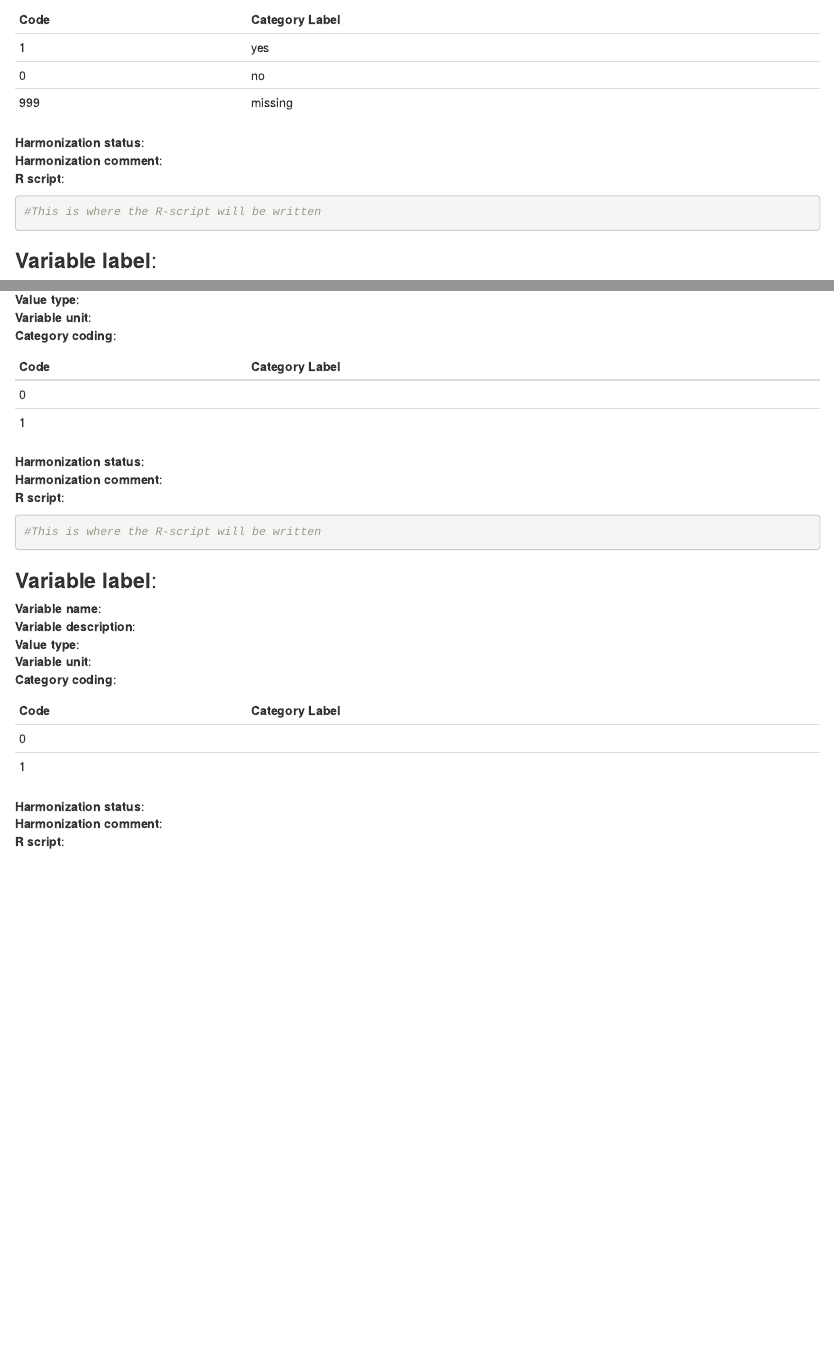
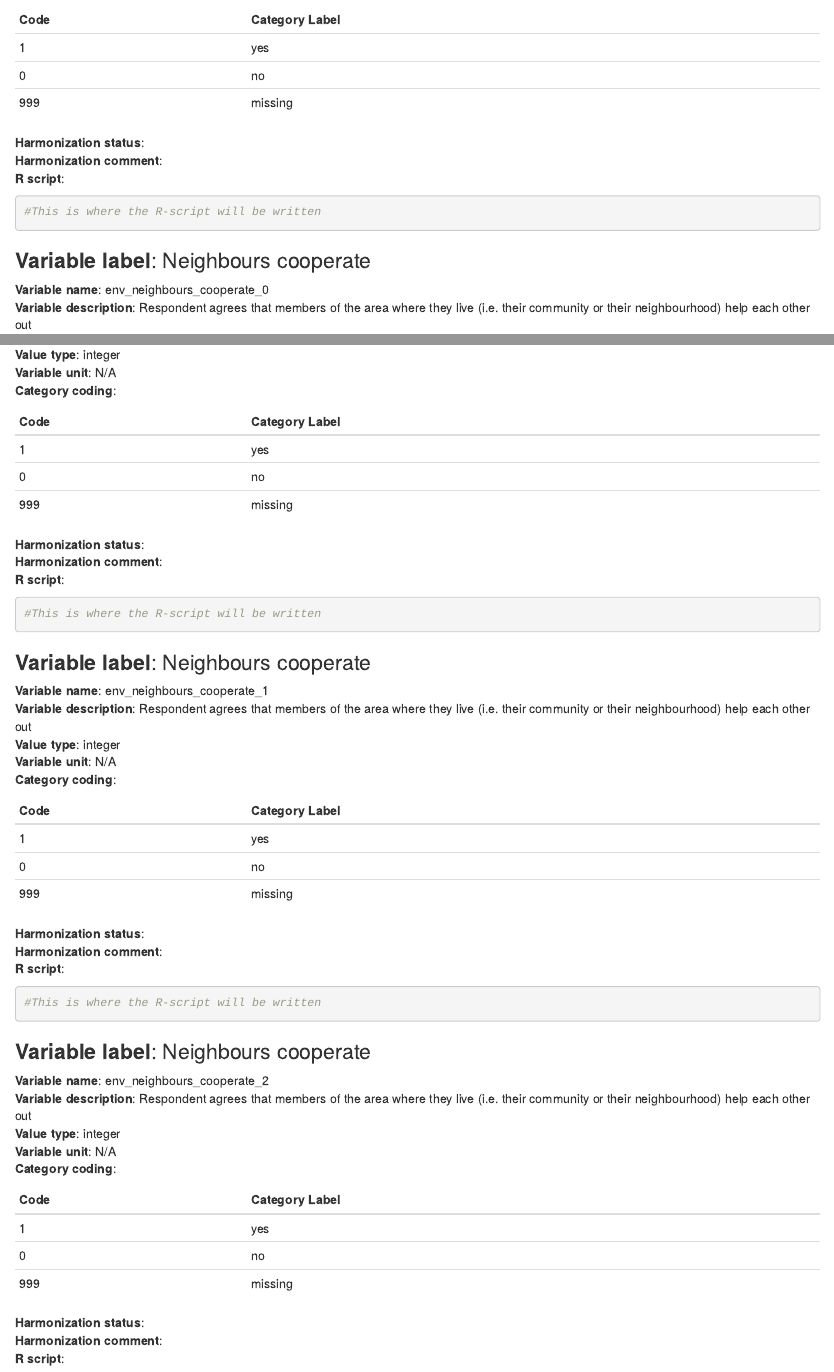
Before and after one commit to mindmap-cities/perceptions_urban_env, an R Markdown document (ENV_DS.Rmd): the page in a window 1100 px wide, from 2670 px down, and a second part further down, joined at a grey line. Rendered offline with R 4.5, knitr and Pandoc, with nearby package versions.

Commit message:
Update ENV_DS.Rmd
Neighbours cooperate

````diff
--- a/ENV_DS.Rmd
+++ b/ENV_DS.Rmd
@@ -143,4 +143,3 @@ output: html_document
 ```
 
 
-### **Variable label**:
@@ -149,11 +146,15 @@ output: html_document
-**Value type**:
-**Variable unit**:
+### **Variable label**: Neighbours cooperate
+**Variable name**: env_neighbours_cooperate_0
+**Variable description**: Respondent agrees that members of the area where they live (i.e. their community or their neighbourhood) help each other out
+**Value type**: integer
+**Variable unit**: N/A
 **Category coding**:
 
 **Code** | **Category Label**
 ------------- | -------------
-0 |
-1 |
+1 | yes
+0 | no
+999 | missing
 
 **Harmonization status**:
 **Harmonization comment**:
@@ -163,17 +164,39 @@ output: html_document
 
 ```
 
-### **Variable label**:
-**Variable name**:
-**Variable description**:
-**Value type**:
-**Variable unit**:
+### **Variable label**: Neighbours cooperate
+**Variable name**: env_neighbours_cooperate_1
+**Variable description**: Respondent agrees that members of the area where they live (i.e. their community or their neighbourhood) help each other out
+**Value type**: integer
+**Variable unit**: N/A
 **Category coding**:
 
 **Code** | **Category Label**
 ------------- | -------------
-0 |
-1 |
+1 | yes
+0 | no
+999 | missing
+
+**Harmonization status**:
+**Harmonization comment**:
+**R script**:
+```{r, echo=TRUE}
+#This is where the R-script will be written
+
+```
+
+### **Variable label**: Neighbours cooperate
+**Variable name**: env_neighbours_cooperate_2
+**Variable description**: Respondent agrees that members of the area where they live (i.e. their community or their neighbourhood) help each other out
+**Value type**: integer
+**Variable unit**: N/A
+**Category coding**:
+
+**Code** | **Category Label**
+------------- | -------------
+1 | yes
+0 | no
+999 | missing
 
 **Harmonization status**:
 **Harmonization comment**:
````
Also changed, not shown: ENV_DS.Rmd (2 more changed lines).
